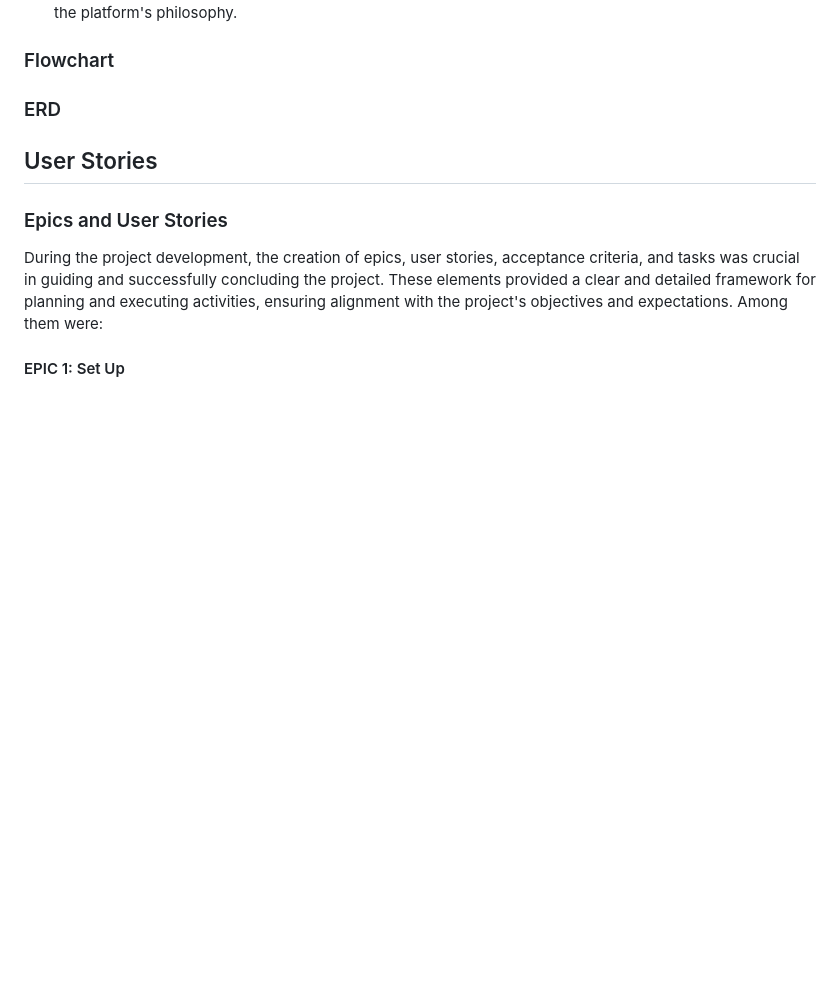
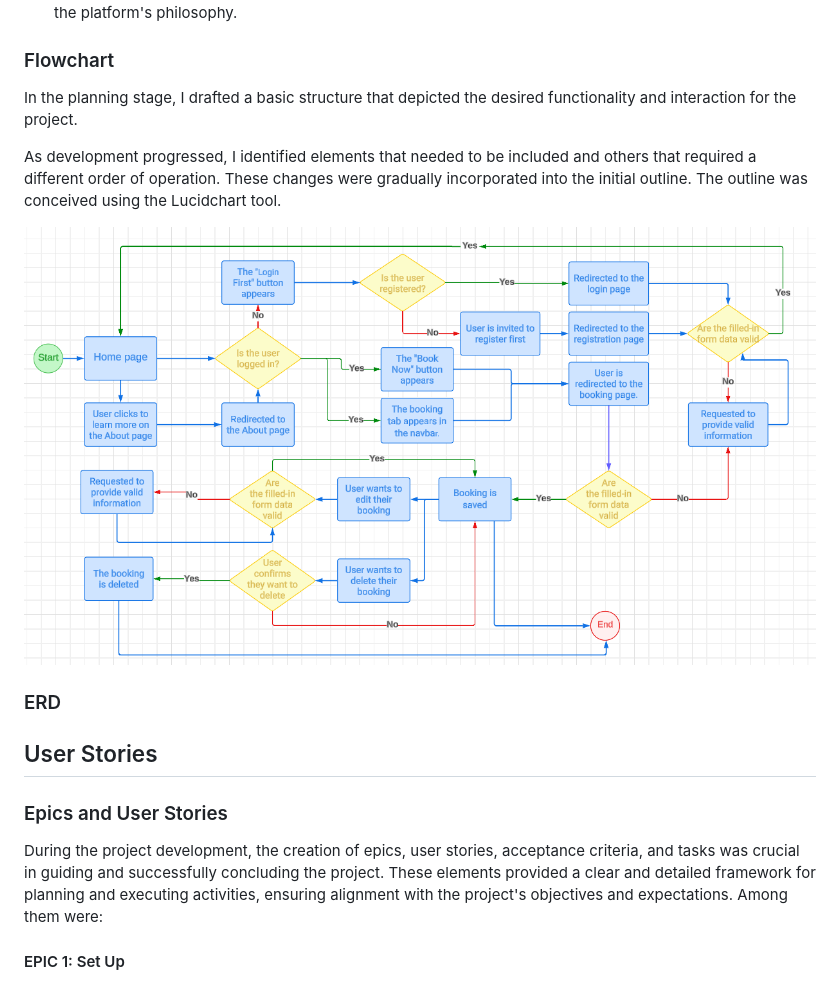
Before and after one commit to BrunaRihl/starlight-consultations, a Markdown page: README.md, the part around the change. Rendered like a GitHub page; pictures changed too: static/images/docs/flow.png (added); blank space fills up the shorter version.

Commit message:
docs: add flowchart image and content to README.md

```diff
--- a/README.md
+++ b/README.md
@@ -80,6 +80,11 @@ Administrators:
 
 ### Flowchart
 
+In the planning stage, I drafted a basic structure that depicted the desired functionality and interaction for the project.
+
+As development progressed, I identified elements that needed to be included and others that required a different order of operation. These changes were gradually incorporated into the initial outline. The outline was conceived using the Lucidchart tool.
+
+![Starlight Flowchart](/static/images/docs/flow.png)
 
 ### ERD
 
```
